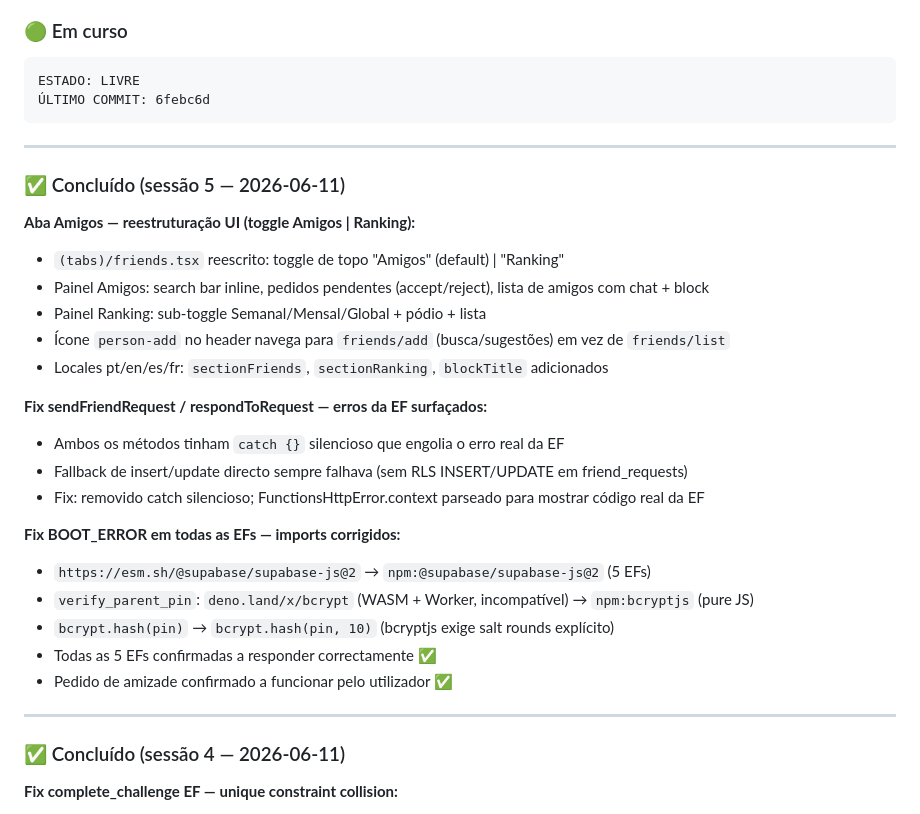
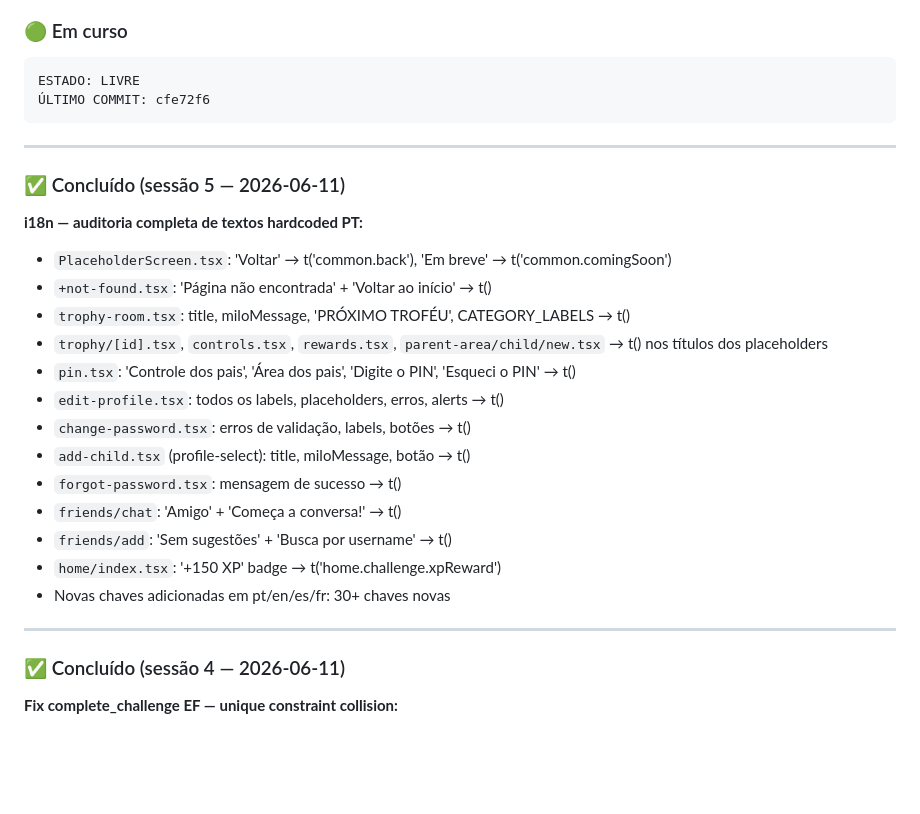
Before and after one commit to Luizeduardompf/MathHeroKids-UI, a Markdown page: .ai/session-handoff.md, the part around one of its changes. GitHub-like rendering; blank space fills up the shorter version.

Commit message:
chore: handoff — sessão 5 concluída (i18n auditoria completa)

````diff
--- a/.ai/session-handoff.md
+++ b/.ai/session-handoff.md
@@ -9,34 +9,29 @@
 ### 🟢 Em curso
 ```
 ESTADO: LIVRE
-ÚLTIMO COMMIT: 6febc6d
+ÚLTIMO COMMIT: cfe72f6
 ```
 
 ---
 
 ### ✅ Concluído (sessão 5 — 2026-06-11)
 
-**Aba Amigos — reestruturação UI (toggle Amigos | Ranking):**
-- `(tabs)/friends.tsx` reescrito: toggle de topo "Amigos" (default) | "Ranking"
-- Painel Amigos: search bar inline, pedidos pendentes (accept/reject), lista de amigos com chat + block
-- Painel Ranking: sub-toggle Semanal/Mensal/Global + pódio + lista
-- Ícone `person-add` no header navega para `friends/add` (busca/sugestões) em vez de `friends/list`
-- Locales pt/en/es/fr: `sectionFriends`, `sectionRanking`, `blockTitle` adicionados
-
-**Fix sendFriendRequest / respondToRequest — erros da EF surfaçados:**
-- Ambos os métodos tinham `catch {}` silencioso que engolia o erro real da EF
-- Fallback de insert/update directo sempre falhava (sem RLS INSERT/UPDATE em friend_requests)
-- Fix: removido catch silencioso; FunctionsHttpError.context parseado para mostrar código real da EF
-
-**Fix BOOT_ERROR em todas as EFs — imports corrigidos:**
-- `https://esm.sh/@supabase/supabase-js@2` → `npm:@supabase/supabase-js@2` (5 EFs)
-- `verify_parent_pin`: `deno.land/x/bcrypt` (WASM + Worker, incompatível) → `npm:bcryptjs` (pure JS)
-- `bcrypt.hash(pin)` → `bcrypt.hash(pin, 10)` (bcryptjs exige salt rounds explícito)
-- Todas as 5 EFs confirmadas a responder correctamente ✅
-- Pedido de amizade confirmado a funcionar pelo utilizador ✅
+**i18n — auditoria completa de textos hardcoded PT:**
+- `PlaceholderScreen.tsx`: 'Voltar' → t('common.back'), 'Em breve' → t('common.comingSoon')
+- `+not-found.tsx`: 'Página não encontrada' + 'Voltar ao início' → t()
+- `trophy-room.tsx`: title, miloMessage, 'PRÓXIMO TROFÉU', CATEGORY_LABELS → t()
+- `trophy/[id].tsx`, `controls.tsx`, `rewards.tsx`, `parent-area/child/new.tsx` → t() nos títulos dos placeholders
+- `pin.tsx`: 'Controle dos pais', 'Área dos pais', 'Digite o PIN', 'Esqueci o PIN' → t()
+- `edit-profile.tsx`: todos os labels, placeholders, erros, alerts → t()
+- `change-password.tsx`: erros de validação, labels, botões → t()
+- `add-child.tsx` (profile-select): title, miloMessage, botão → t()
+- `forgot-password.tsx`: mensagem de sucesso → t()
+- `friends/chat`: 'Amigo' + 'Começa a conversa!' → t()
+- `friends/add`: 'Sem sugestões' + 'Busca por username' → t()
+- `home/index.tsx`: '+150 XP' badge → t('home.challenge.xpReward')
+- Novas chaves adicionadas em pt/en/es/fr: 30+ chaves novas
 
 ---
-
 ### ✅ Concluído (sessão 4 — 2026-06-11)
 
 **Fix complete_challenge EF — unique constraint collision:**
````
Also changed, not shown: other parts of .ai/session-handoff.md (+1 -1 lines).
